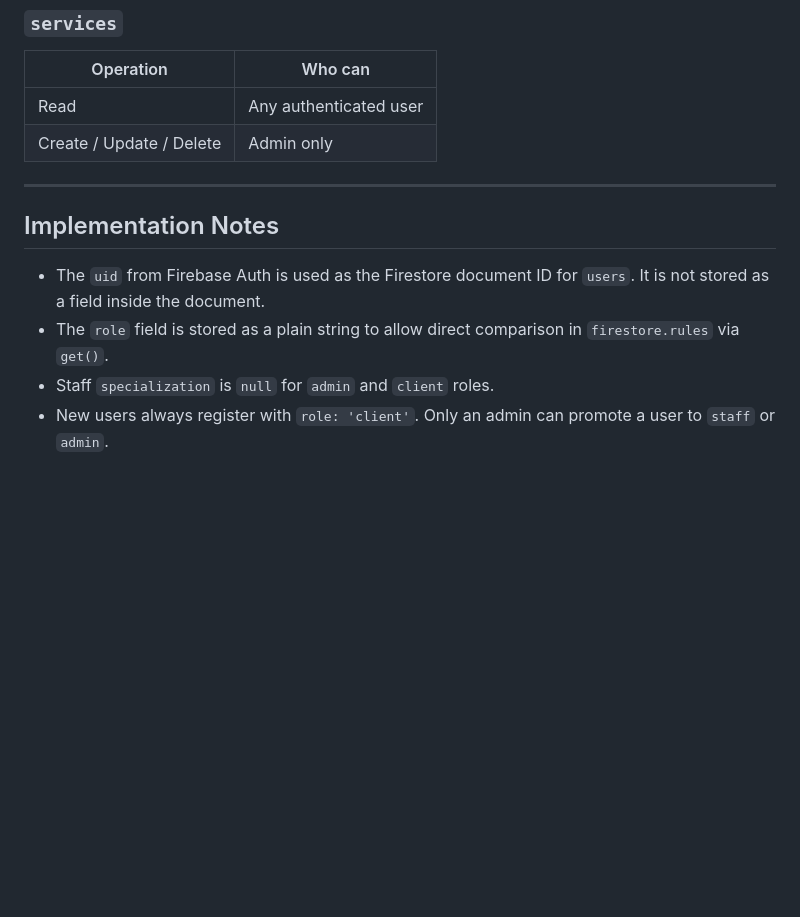
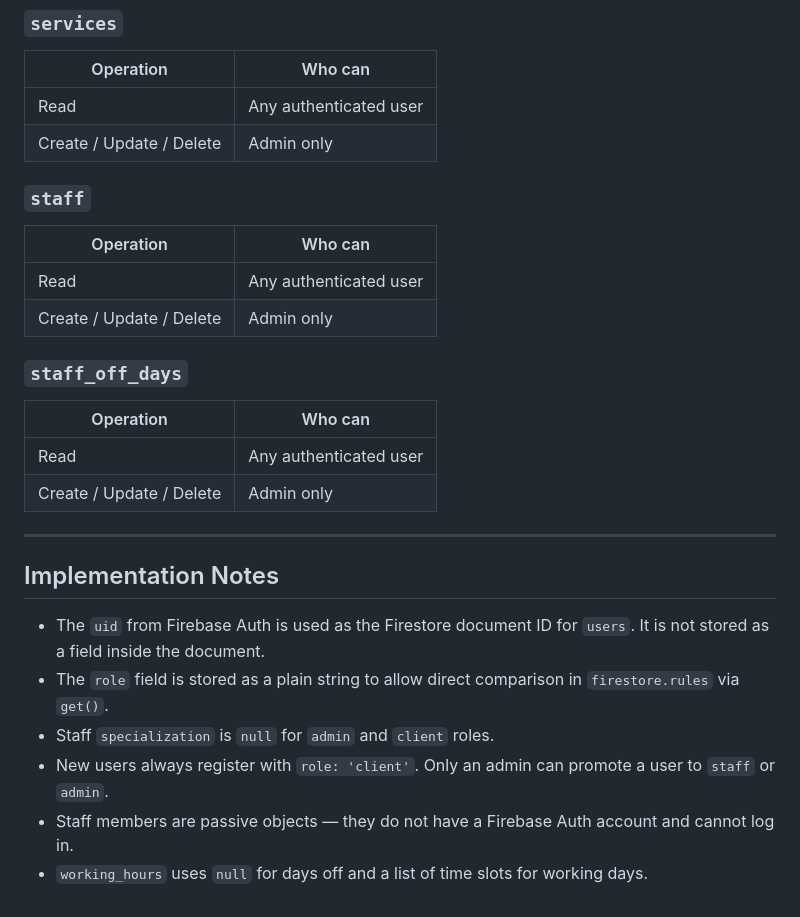
Before and after one commit to jmhc1990/reservation-management-app, a Markdown page: docs/firestore-architecture.md, the part around one of its changes. Rendered like a GitHub page; blank space fills up the shorter version.

```diff
--- a/docs/firestore-architecture.md
+++ b/docs/firestore-architecture.md
@@ -169,6 +256,18 @@ Full rules are defined in `firestore.rules`. Below is a summary per collection:
 | Read | Any authenticated user |
 | Create / Update / Delete | Admin only |
 
+### `staff`
+| Operation | Who can |
+|---|---|
+| Read | Any authenticated user |
+| Create / Update / Delete | Admin only |
+
+### `staff_off_days`
+| Operation | Who can |
+|---|---|
+| Read | Any authenticated user |
+| Create / Update / Delete | Admin only |
+
 ---
 
 ## Implementation Notes
@@ -177,3 +276,5 @@ Full rules are defined in `firestore.rules`. Below is a summary per collection:
 - The `role` field is stored as a plain string to allow direct comparison in `firestore.rules` via `get()`.
 - Staff `specialization` is `null` for `admin` and `client` roles.
 - New users always register with `role: 'client'`. Only an admin can promote a user to `staff` or `admin`.
+- Staff members are passive objects — they do not have a Firebase Auth account and cannot log in.
+- `working_hours` uses `null` for days off and a list of time slots for working days.
```
Also changed, not shown: other parts of docs/firestore-architecture.md (+98 -11 lines).
